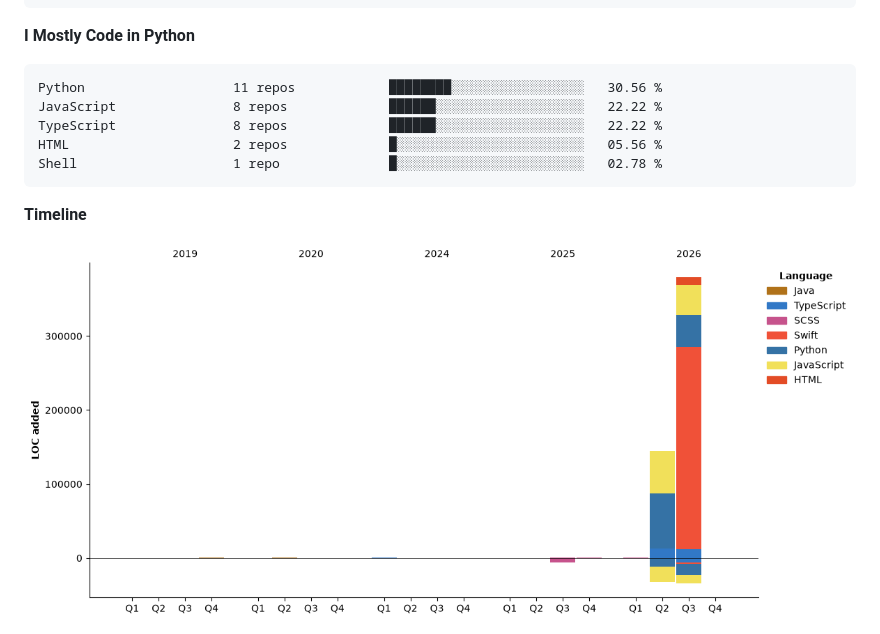
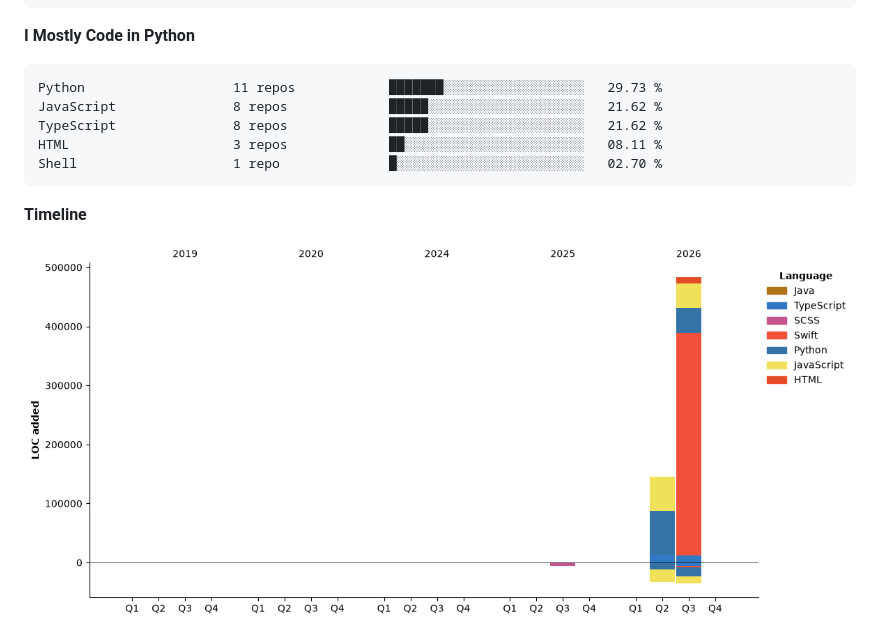
Before and after one commit to alloevil/alloevil, a Markdown page: README.md, the part around one of its changes. Drawn GitHub-style; pictures changed too: assets/bar_graph.png.

````diff
--- a/README.md
+++ b/README.md
@@ -251,11 +251,11 @@ Opus                     0 lines             ░░░░░░░░░░░
 **I Mostly Code in Python**
 
 ```text
-Python                   11 repos            ████████░░░░░░░░░░░░░░░░░   30.56 %
-JavaScript               8 repos             ██████░░░░░░░░░░░░░░░░░░░   22.22 %
-TypeScript               8 repos             ██████░░░░░░░░░░░░░░░░░░░   22.22 %
-HTML                     2 repos             █░░░░░░░░░░░░░░░░░░░░░░░░   05.56 %
-Shell                    1 repo              █░░░░░░░░░░░░░░░░░░░░░░░░   02.78 %
+Python                   11 repos            ███████░░░░░░░░░░░░░░░░░░   29.73 %
+JavaScript               8 repos             █████░░░░░░░░░░░░░░░░░░░░   21.62 %
+TypeScript               8 repos             █████░░░░░░░░░░░░░░░░░░░░   21.62 %
+HTML                     3 repos             ██░░░░░░░░░░░░░░░░░░░░░░░   08.11 %
+Shell                    1 repo              █░░░░░░░░░░░░░░░░░░░░░░░░   02.70 %
 ```
 
 
````
Also changed, not shown: other parts of README.md (+41 -41 lines).
